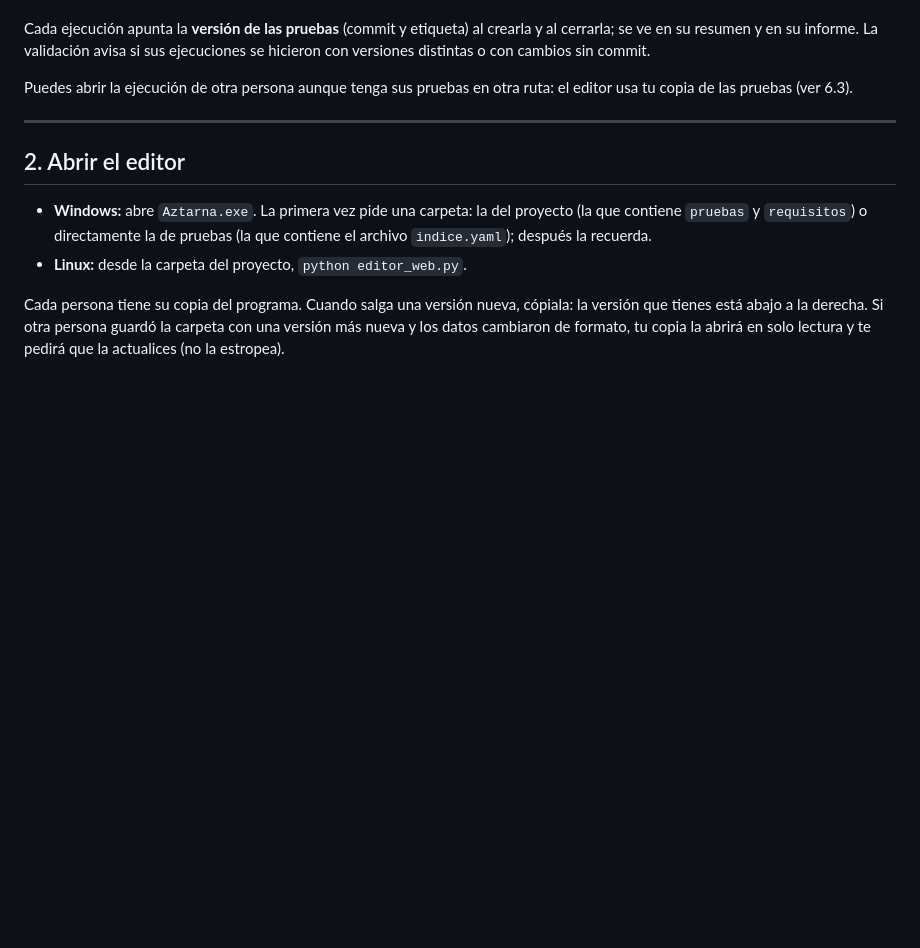
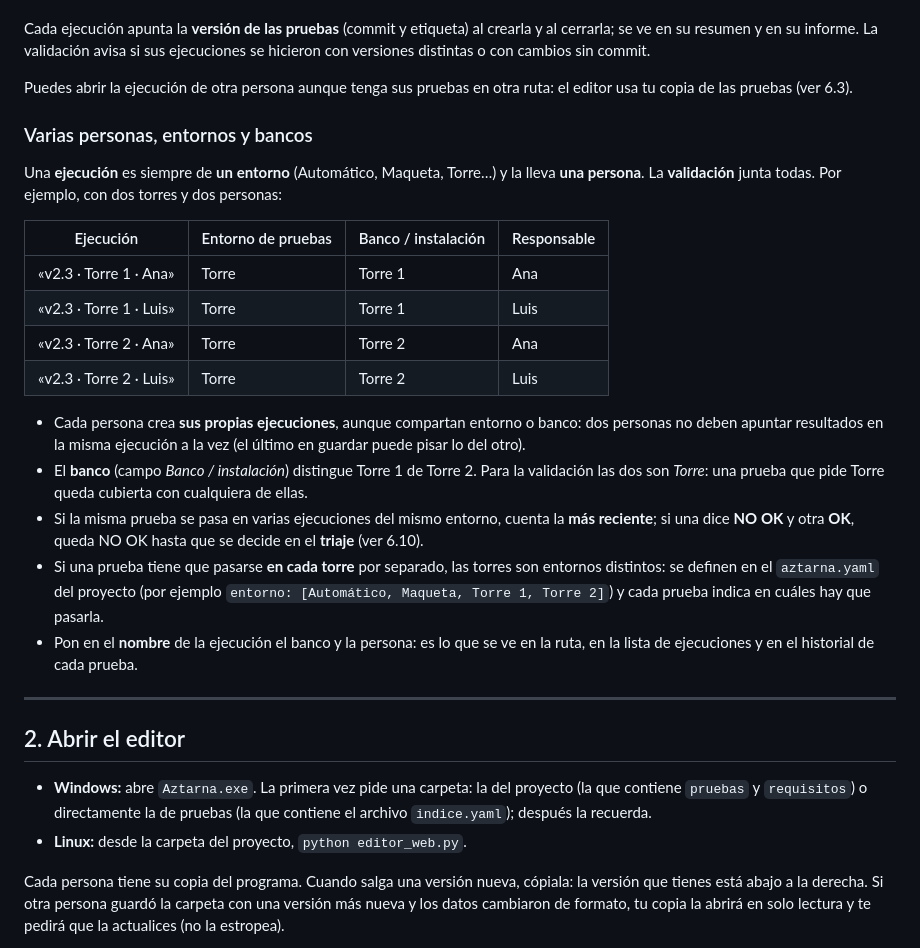
Before and after one commit to goros1993/Aztarna, a Markdown page: MANUAL.md, the part around one of its changes. Drawn GitHub-style; blank space fills up the shorter version.

```diff
--- a/MANUAL.md
+++ b/MANUAL.md
@@ -101,6 +139,35 @@ sin commit.
 
 Puedes abrir la ejecución de otra persona aunque tenga sus pruebas en otra
 ruta: el editor usa tu copia de las pruebas (ver 6.3).
+
+### Varias personas, entornos y bancos
+
+Una **ejecución** es siempre de **un entorno** (Automático, Maqueta, Torre…)
+y la lleva **una persona**. La **validación** junta todas. Por ejemplo, con dos
+torres y dos personas:
+
+| Ejecución | Entorno de pruebas | Banco / instalación | Responsable |
+|---|---|---|---|
+| «v2.3 · Torre 1 · Ana» | Torre | Torre 1 | Ana |
+| «v2.3 · Torre 1 · Luis» | Torre | Torre 1 | Luis |
+| «v2.3 · Torre 2 · Ana» | Torre | Torre 2 | Ana |
+| «v2.3 · Torre 2 · Luis» | Torre | Torre 2 | Luis |
+
+- Cada persona crea **sus propias ejecuciones**, aunque compartan entorno o
+  banco: dos personas no deben apuntar resultados en la misma ejecución a la
+  vez (el último en guardar puede pisar lo del otro).
+- El **banco** (campo *Banco / instalación*) distingue Torre 1 de Torre 2. Para
+  la validación las dos son *Torre*: una prueba que pide Torre queda cubierta
+  con cualquiera de ellas.
+- Si la misma prueba se pasa en varias ejecuciones del mismo entorno, cuenta la
+  **más reciente**; si una dice **NO OK** y otra **OK**, queda NO OK hasta que
+  se decide en el **triaje** (ver 6.10).
+- Si una prueba tiene que pasarse **en cada torre** por separado, las torres
+  son entornos distintos: se definen en el `aztarna.yaml` del proyecto (por
+  ejemplo `entorno: [Automático, Maqueta, Torre 1, Torre 2]`) y cada prueba
+  indica en cuáles hay que pasarla.
+- Pon en el **nombre** de la ejecución el banco y la persona: es lo que se ve
+  en la ruta, en la lista de ejecuciones y en el historial de cada prueba.
 
 ---
 
```
Also changed, not shown: other parts of MANUAL.md (+48 -0 lines).
